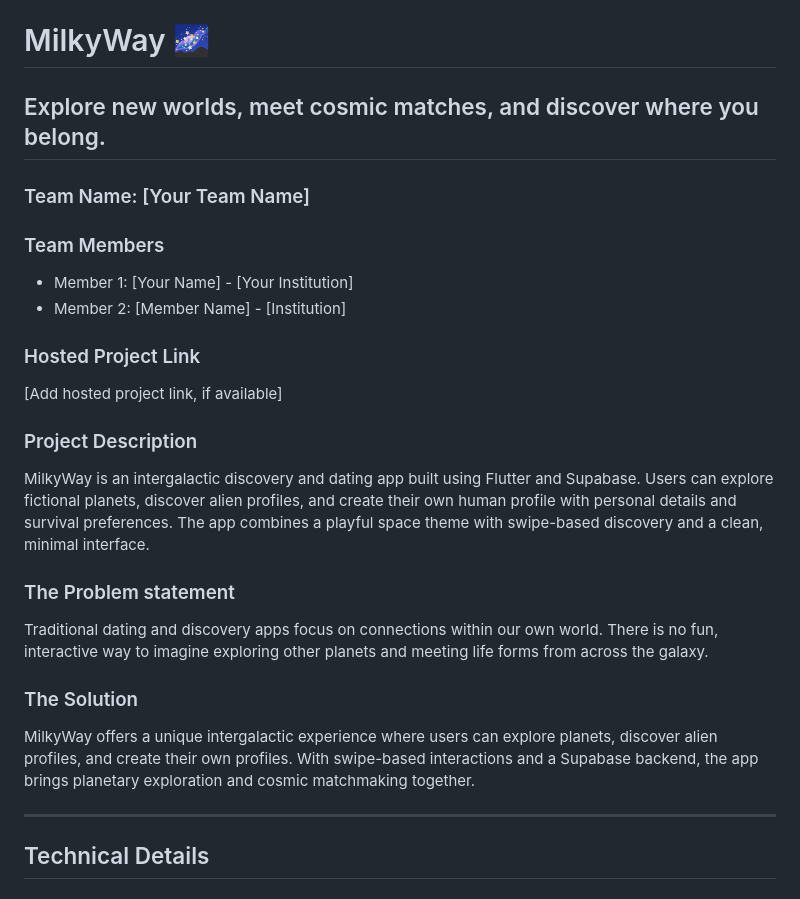
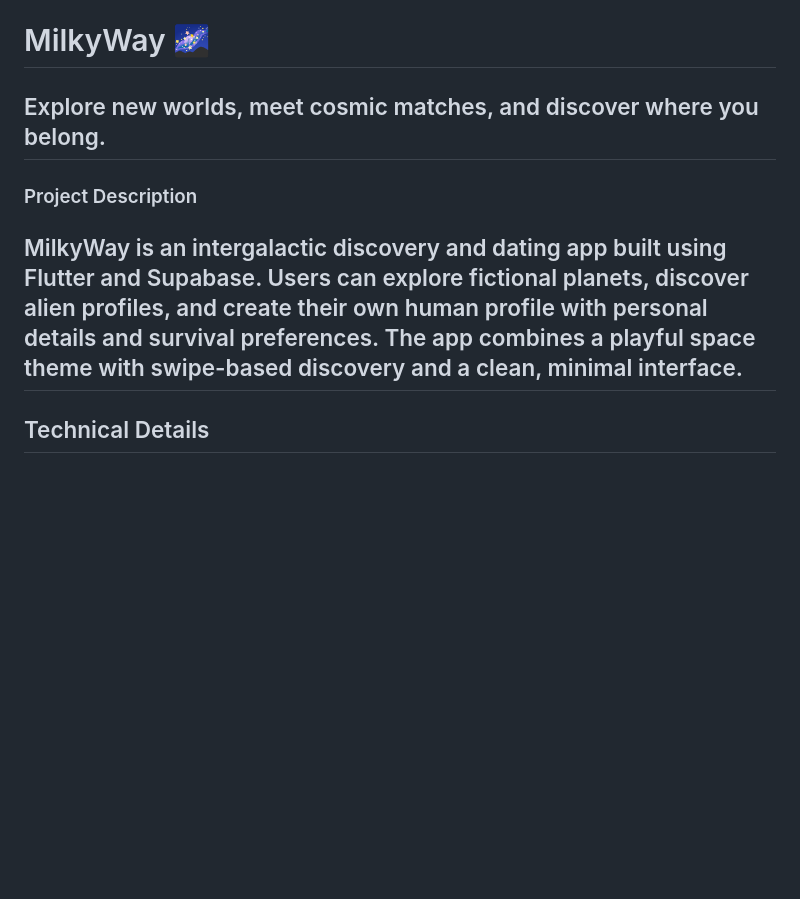
Before and after one commit to notrehan/MilkyWay, a Markdown page: README.md, the part around the change. Rendered like a GitHub page; blank space fills up the shorter version.

```diff
--- a/README.md
+++ b/README.md
@@ -3,24 +3,8 @@
 
 ## Explore new worlds, meet cosmic matches, and discover where you belong.
 
-### Team Name: [Your Team Name]
-
-### Team Members
-- Member 1: [Your Name] - [Your Institution]
-- Member 2: [Member Name] - [Institution]
-
-### Hosted Project Link
-[Add hosted project link, if available]
-
 ### Project Description
 MilkyWay is an intergalactic discovery and dating app built using Flutter and Supabase. Users can explore fictional planets, discover alien profiles, and create their own human profile with personal details and survival preferences. The app combines a playful space theme with swipe-based discovery and a clean, minimal interface.
-
-### The Problem statement
-Traditional dating and discovery apps focus on connections within our own world. There is no fun, interactive way to imagine exploring other planets and meeting life forms from across the galaxy.
-
-### The Solution
-MilkyWay offers a unique intergalactic experience where users can explore planets, discover alien profiles, and create their own profiles. With swipe-based interactions and a Supabase backend, the app brings planetary exploration and cosmic matchmaking together.
-
 ---
 
 ## Technical Details
```
